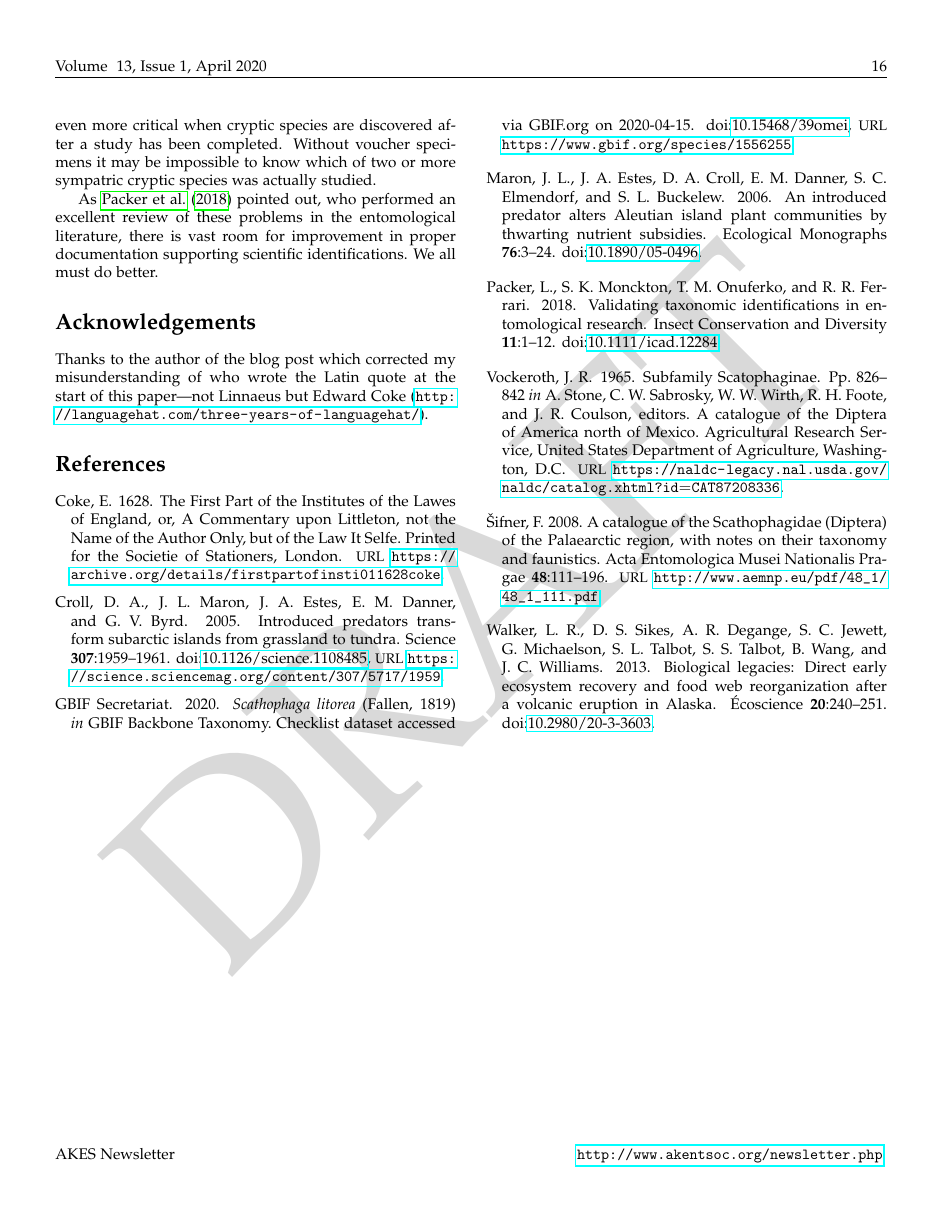
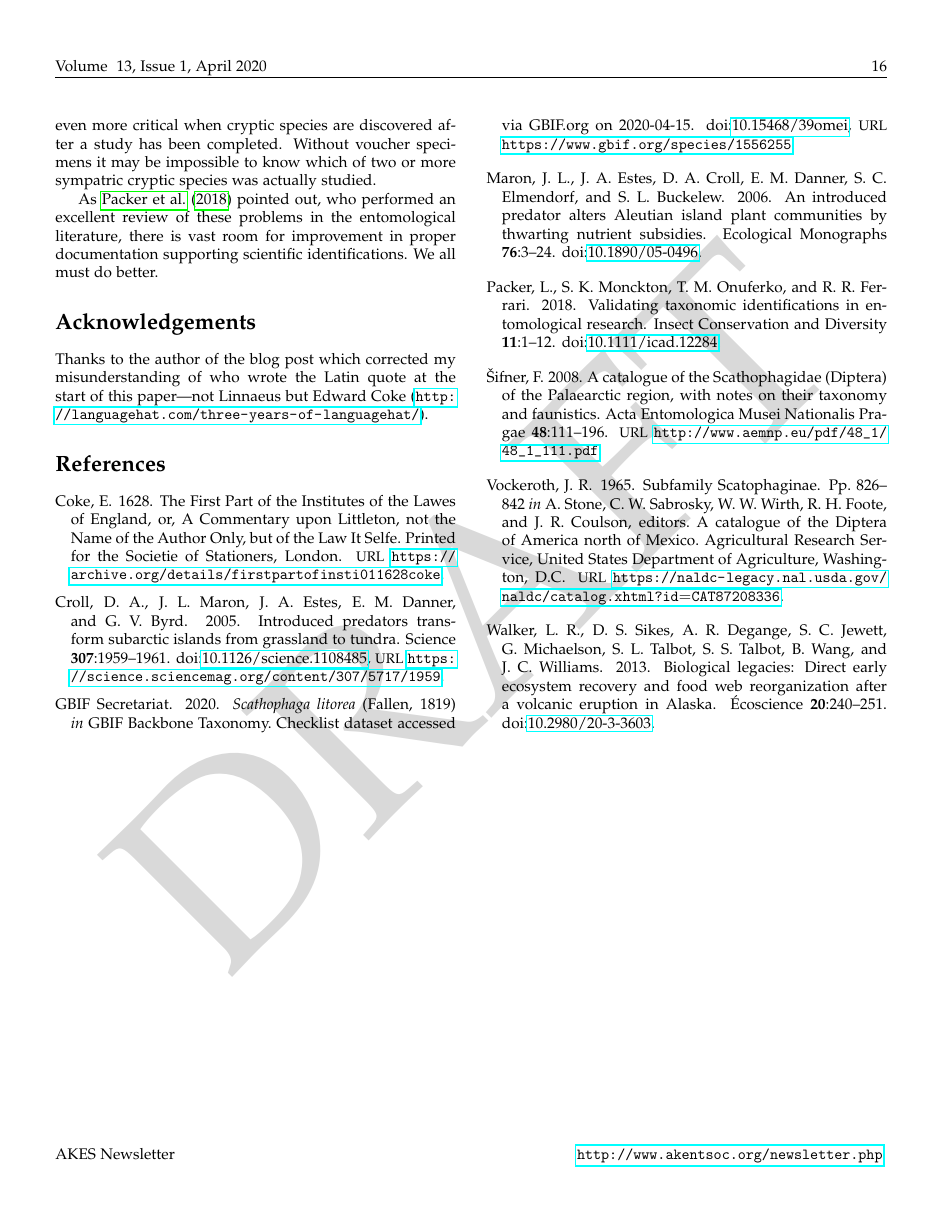
Before and after one commit to Alaska-Entomological-Society/AKES_Newsletter, a LaTeX document (2020/01/AKES_newsletter_2020_01.tex, which reads 2020/01/misidentification.tex): page 16 of 25. Compiled offline with pdfLaTeX.

Commit message:
Manually fix sorting of some references

```diff
--- a/2020/01/misidentification.tex
+++ b/2020/01/misidentification.tex
@@ -93,6 +93,14 @@ Packer, L., S.~K. Monckton, T.~M. Onuferko, and R.~R. Ferrari.
 \newblock Insect Conservation and Diversity {\bfseries 11}:1--12.
 \newblock \doi{10.1111/icad.12284}.
 
+\bibitem[{\v{S}ifner(2008)}]{Sifner2008}
+\v{S}ifner, F.
+\newblock 2008.
+\newblock A catalogue of the Scathophagidae (Diptera) of the Palaearctic
+  region, with notes on their taxonomy and faunistics.
+\newblock Acta Entomologica Musei Nationalis Pragae {\bfseries 48}:111--196.
+\newblock \urlprefix\url{http://www.aemnp.eu/pdf/48_1/48_1_111.pdf}.
+
 \bibitem[{Vockeroth(1965)}]{Vockeroth1965}
 Vockeroth, J.~R.
 \newblock 1965.
```
Also changed, not shown: 2020/01/misidentification.tex (8 more changed lines).
